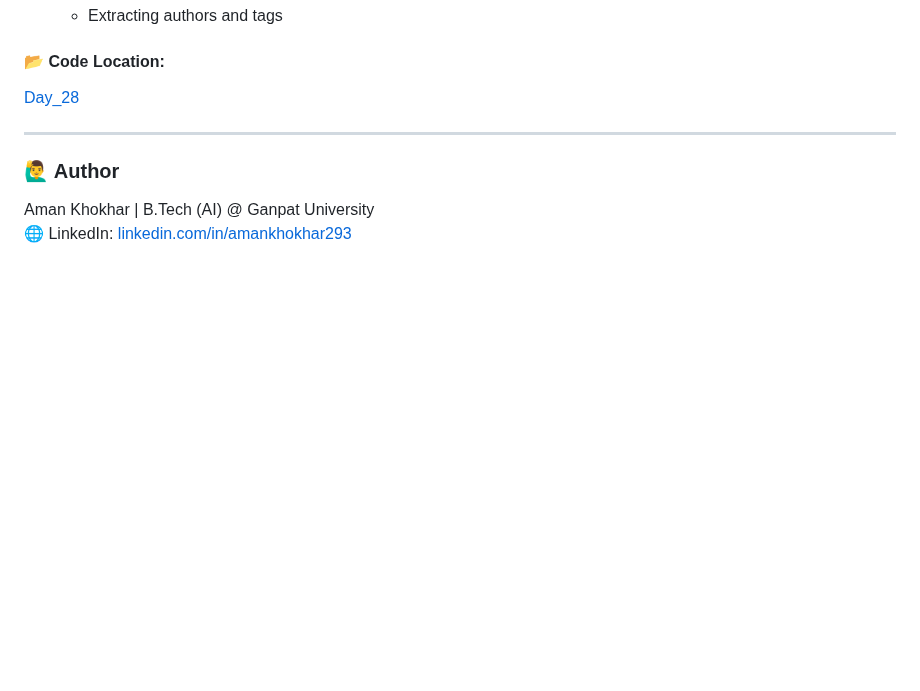
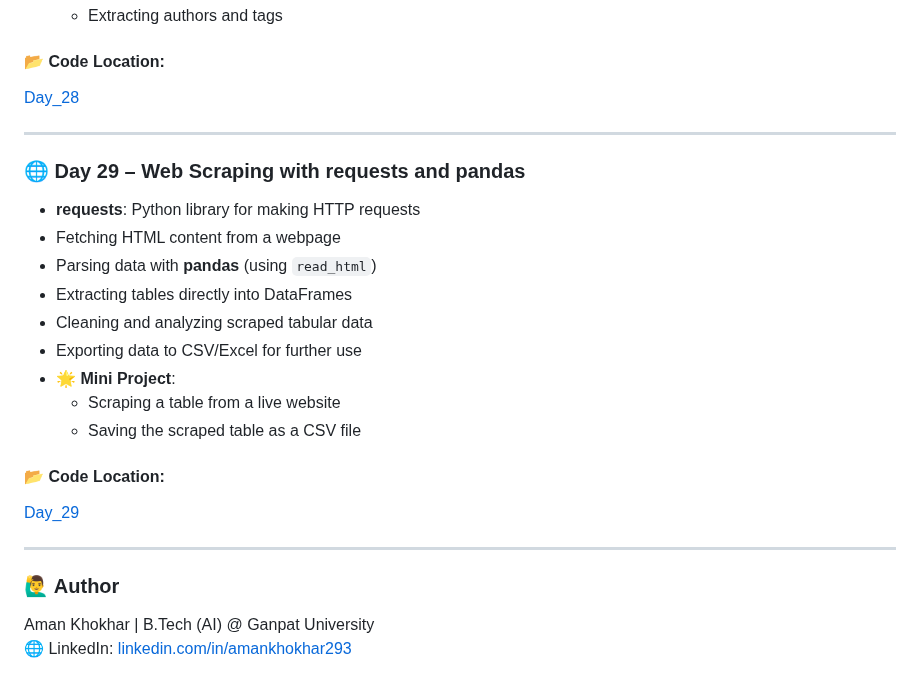
Before and after one commit to Aman-Khokhar-293/100-days-of-python, a Markdown page: README.md, the part around the change. Drawn GitHub-style; blank space fills up the shorter version.

Commit message:
add day 29 description and links

```diff
--- a/README.md
+++ b/README.md
@@ -404,6 +404,23 @@ Bank Account with private balance (Encapsulation)
 
 ----
 
+### 🌐 Day 29 – Web Scraping with requests and pandas
+
+- **requests**: Python library for making HTTP requests
+- Fetching HTML content from a webpage
+- Parsing data with **pandas** (using `read_html`)
+- Extracting tables directly into DataFrames
+- Cleaning and analyzing scraped tabular data
+- Exporting data to CSV/Excel for further use
+- 🌟 **Mini Project**:
+  - Scraping a table from a live website
+  - Saving the scraped table as a CSV file
+
+#### 📂 **Code Location:**
+[Day_29](https://github.com/Aman-Khokhar-293/100-days-of-python/blob/main/Day_29.ipynb)
+
+----
+
 ### 🙋‍♂️ Author
 Aman Khokhar | B.Tech (AI) @ Ganpat University
 🌐 LinkedIn: [linkedin.com/in/amankhokhar293](https://linkedin.com/in/amankhokhar293)
```
